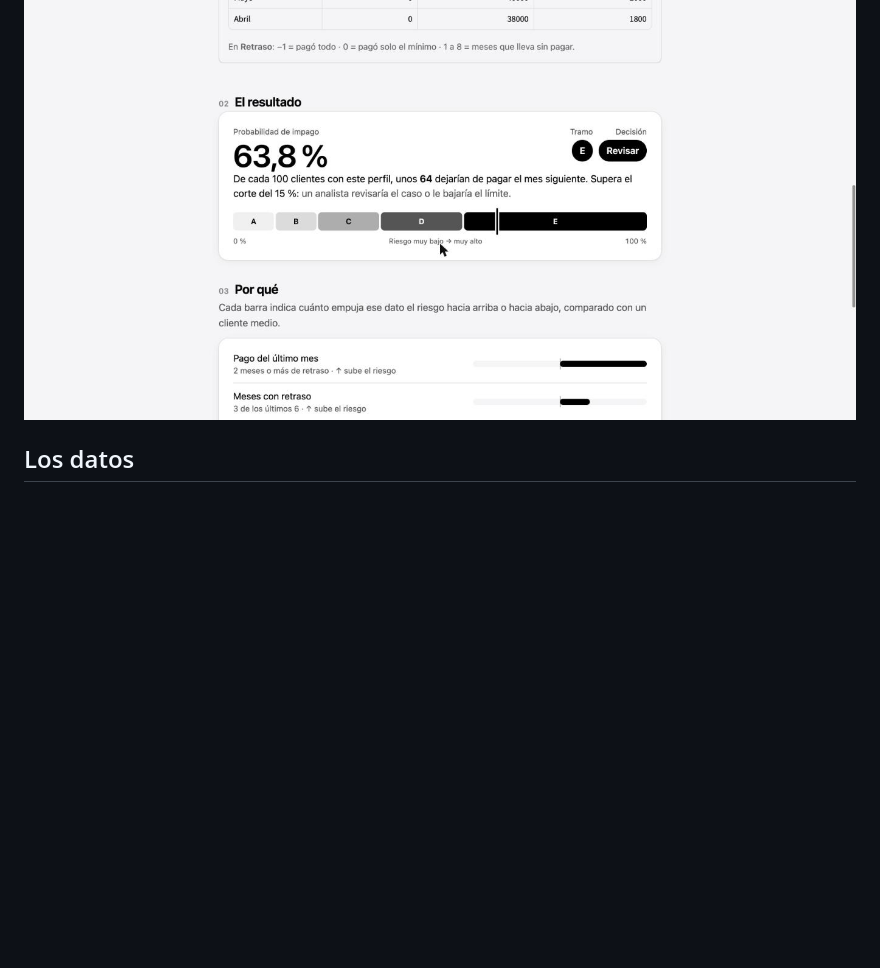
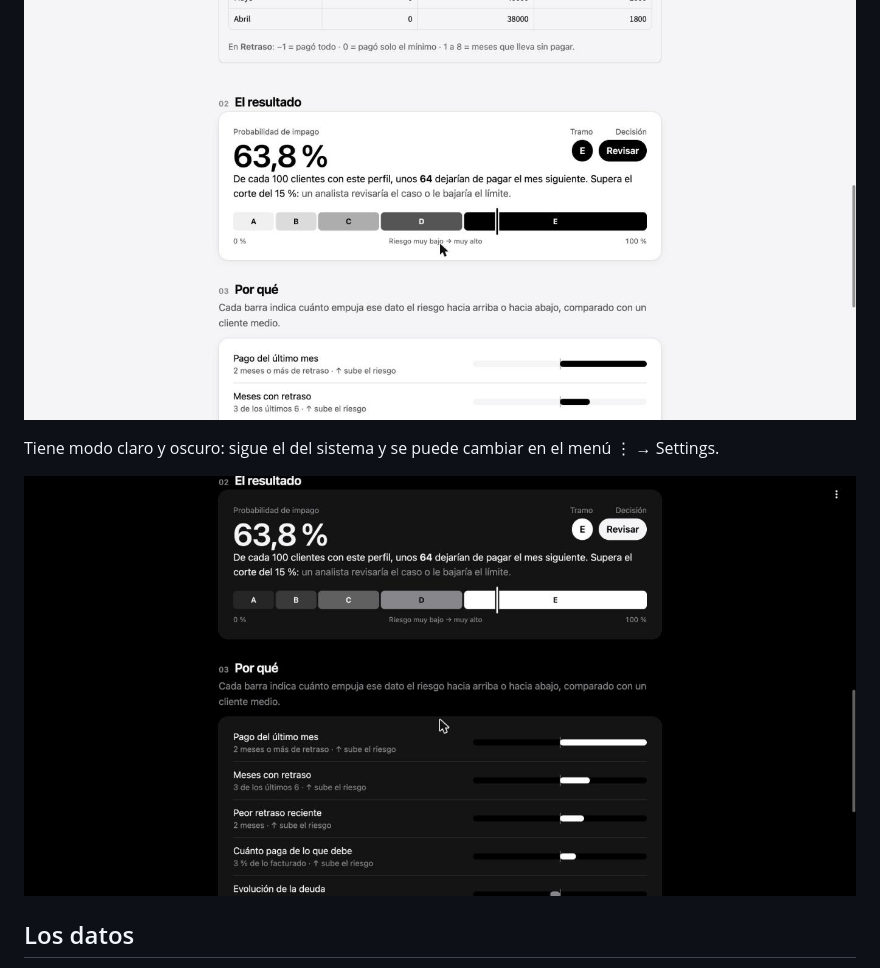
Before and after one commit to mmartinezvaras/credit-scoring, a Markdown page: README.md, the part around the change. Rendered like a GitHub page; pictures changed too: docs/app_oscuro.jpg (added); blank space fills up the shorter version.

Commit message:
Modo oscuro en la app
Co-Authored-By: Claude Opus 5.5 <noreply@anthropic.com>
Claude-Session: https://claude.ai/code/session_017hXQTYKK5aTEMysWiM4V3R

```diff
--- a/README.md
+++ b/README.md
@@ -7,6 +7,10 @@ Incluye una **app en Streamlit** (`app/app.py`): cambias los datos de un cliente
 ![Portada de la app: qué hace el modelo y cómo usarlo](docs/app_inicio.jpg)
 
 ![Resultado para un cliente en apuros: probabilidad de impago del 63,8 %, tramo E, decisión Revisar y sus motivos](docs/app.jpg)
+
+Tiene modo claro y oscuro: sigue el del sistema y se puede cambiar en el menú ⋮ → Settings.
+
+![La misma app en modo oscuro](docs/app_oscuro.jpg)
 
 ## Los datos
 
```
Also changed, not shown: 2 other files.
